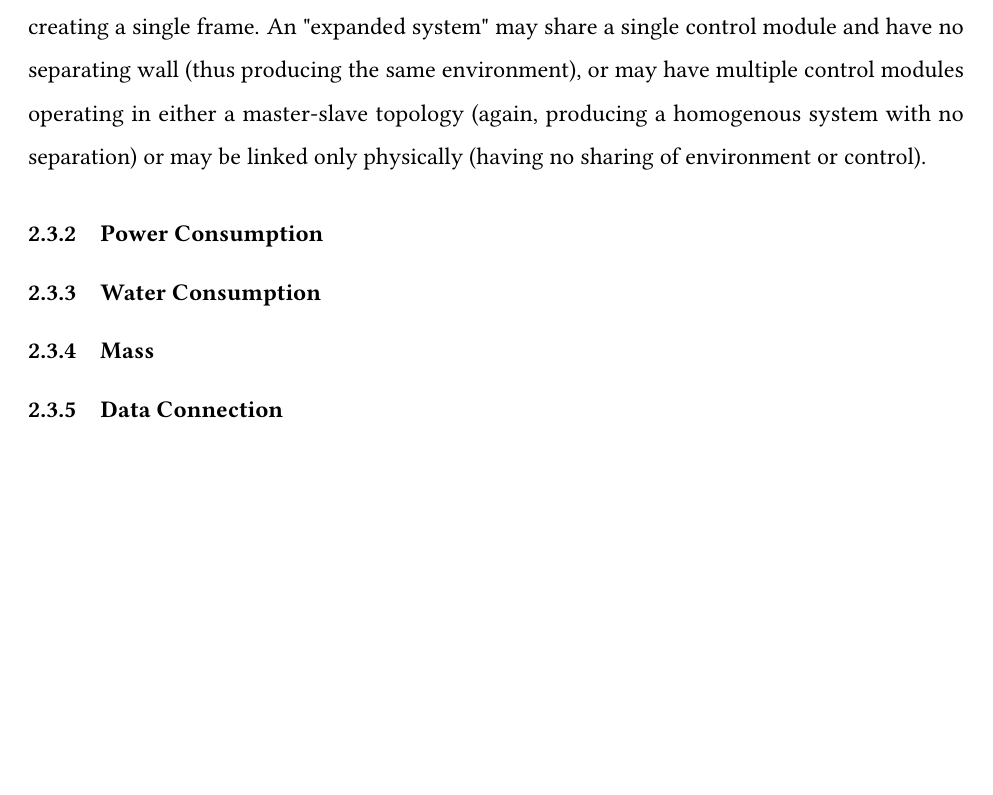
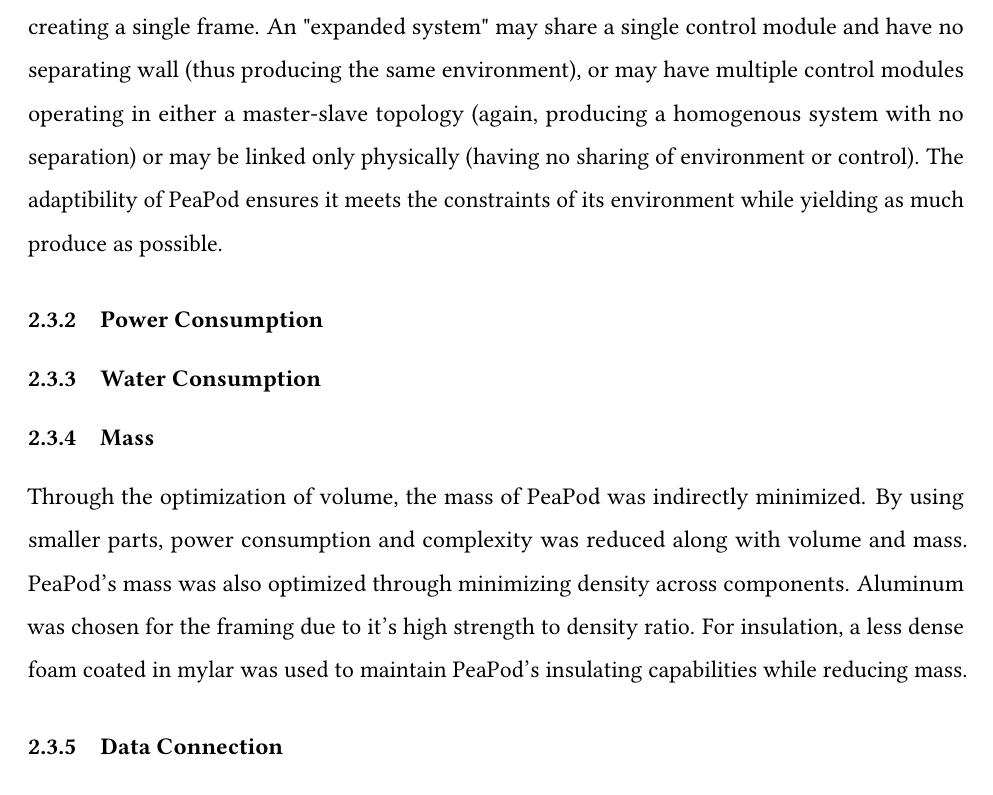
Before and after one commit to PeaPodTechnologies/PeaPod, a LaTeX document (docs/design/designreport/DesignReport.tex): part of page 4 of 8, cut so that both start at the same text, the shorter picture padded with empty space. Compiled offline with pdfLaTeX.

Commit message:
Added Mass constraint and Volume line

```diff
--- a/docs/design/designreport/DesignReport.tex
+++ b/docs/design/designreport/DesignReport.tex
@@ -161,7 +161,7 @@
 
 % 300chars
 
-PeaPod is a modular system of "unit cells," each consisting of a .5 x .5 x .5 meter cube frame with insertable insulation walls. This cell is expandable to physically link with neighbouring cells, creating a single frame. An "expanded system" may share a single control module and have no separating wall (thus producing the same environment), or may have multiple control modules operating in either a master-slave topology (again, producing a homogenous system with no separation) or may be linked only physically (having no sharing of environment or control).
+PeaPod is a modular system of "unit cells," each consisting of a .5 x .5 x .5 meter cube frame with insertable insulation walls. This cell is expandable to physically link with neighbouring cells, creating a single frame. An "expanded system" may share a single control module and have no separating wall (thus producing the same environment), or may have multiple control modules operating in either a master-slave topology (again, producing a homogenous system with no separation) or may be linked only physically (having no sharing of environment or control). The adaptibility of PeaPod ensures it meets the constraints of its environment while yielding as much produce as possible.
 
 % TODO: Figures showing frame dimensions (export CAD picture?)
 
@@ -188,9 +188,10 @@
 % ===== PROMPT =====
 
 %Unconstrained
-
+Through the optimization of volume, the mass of PeaPod was indirectly minimized. By using smaller parts, power consumption and complexity was reduced along with volume and mass. PeaPod's mass was also optimized through minimizing density across components. Aluminum was chosen for the framing due to it's high strength to density ratio. For insulation, a less dense foam coated in mylar was used to maintain PeaPod's insulating capabilities while reducing mass.
 % How did we consider this constraint in the formulation of our design? Our feature/component/subsystem selection?
-
+%aluminum cause good
+%mylar coated
 % ===== WRITE =====
 % 300chars
 
```
